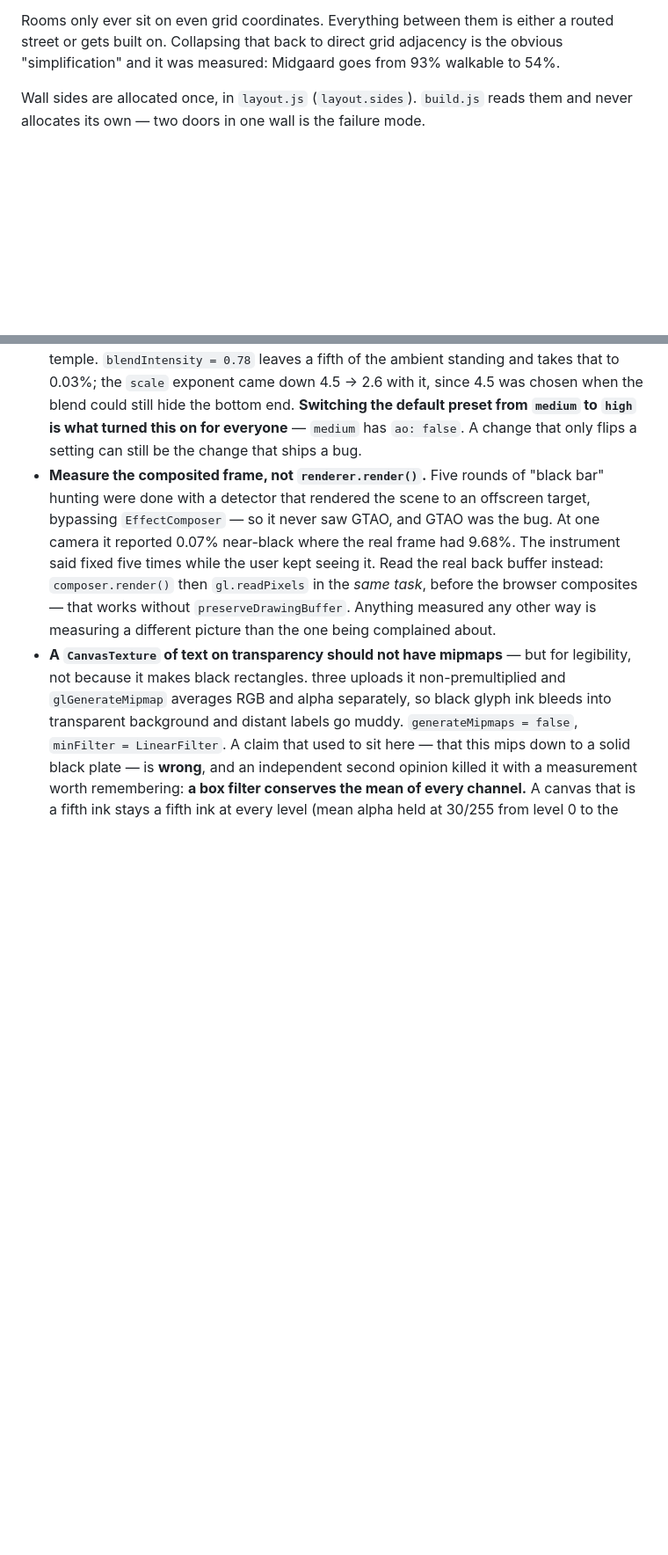
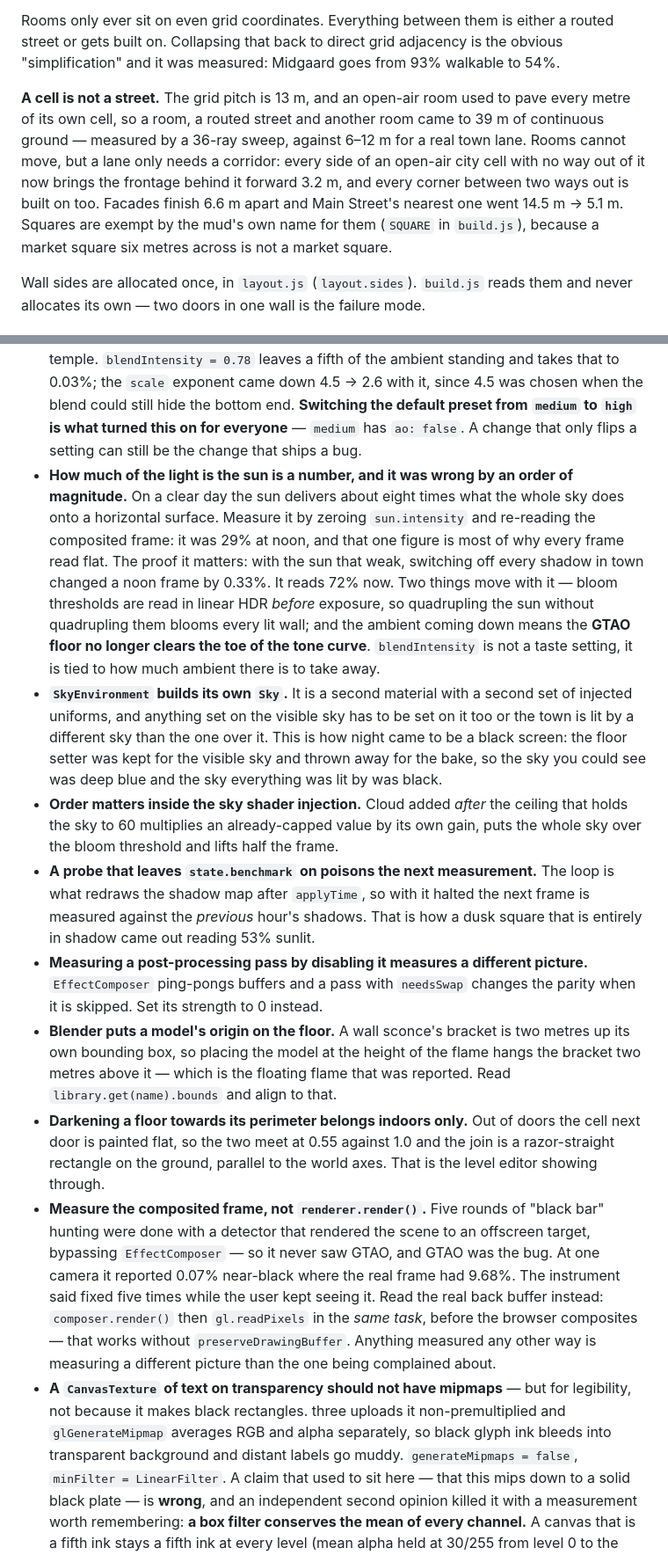
Before and after one commit to yhavinga/diku3d, a Markdown page: CLAUDE.md, 2 parts joined by grey strips. Shown at 88% size. Drawn GitHub-style; blank space fills up the shorter version.

```diff
--- a/CLAUDE.md
+++ b/CLAUDE.md
@@ -75,6 +75,16 @@ Rooms only ever sit on even grid coordinates. Everything between them is either
 a routed street or gets built on. Collapsing that back to direct grid adjacency
 is the obvious "simplification" and it was measured: Midgaard goes from 93%
 walkable to 54%.
+
+**A cell is not a street.** The grid pitch is 13 m, and an open-air room used to
+pave every metre of its own cell, so a room, a routed street and another room
+came to 39 m of continuous ground — measured by a 36-ray sweep, against 6–12 m
+for a real town lane. Rooms cannot move, but a lane only needs a corridor: every
+side of an open-air city cell with no way out of it now brings the frontage
+behind it forward 3.2 m, and every corner between two ways out is built on too.
+Facades finish 6.6 m apart and Main Street's nearest one went 14.5 m → 5.1 m.
+Squares are exempt by the mud's own name for them (`SQUARE` in `build.js`),
+because a market square six metres across is not a market square.
 
 Wall sides are allocated once, in `layout.js` (`layout.sides`). `build.js` reads
 them and never allocates its own — two doors in one wall is the failure mode.
@@ -154,6 +164,41 @@ them and never allocates its own — two doors in one wall is the failure mode.
   **Switching the default preset from `medium` to `high` is what turned this on
   for everyone** — `medium` has `ao: false`. A change that only flips a setting
   can still be the change that ships a bug.
+- **How much of the light is the sun is a number, and it was wrong by an order
+  of magnitude.** On a clear day the sun delivers about eight times what the
+  whole sky does onto a horizontal surface. Measure it by zeroing
+  `sun.intensity` and re-reading the composited frame: it was 29% at noon, and
+  that one figure is most of why every frame read flat. The proof it matters:
+  with the sun that weak, switching off every shadow in town changed a noon
+  frame by 0.33%. It reads 72% now. Two things move with it — bloom thresholds
+  are read in linear HDR *before* exposure, so quadrupling the sun without
+  quadrupling them blooms every lit wall; and the ambient coming down means the
+  **GTAO floor no longer clears the toe of the tone curve**. `blendIntensity`
+  is not a taste setting, it is tied to how much ambient there is to take away.
+- **`SkyEnvironment` builds its own `Sky`.** It is a second material with a
+  second set of injected uniforms, and anything set on the visible sky has to
+  be set on it too or the town is lit by a different sky than the one over it.
+  This is how night came to be a black screen: the floor setter was kept for the
+  visible sky and thrown away for the bake, so the sky you could see was deep
+  blue and the sky everything was lit by was black.
+- **Order matters inside the sky shader injection.** Cloud added *after* the
+  ceiling that holds the sky to 60 multiplies an already-capped value by its own
+  gain, puts the whole sky over the bloom threshold and lifts half the frame.
+- **A probe that leaves `state.benchmark` on poisons the next measurement.**
+  The loop is what redraws the shadow map after `applyTime`, so with it halted
+  the next frame is measured against the *previous* hour's shadows. That is how
+  a dusk square that is entirely in shadow came out reading 53% sunlit.
+- **Measuring a post-processing pass by disabling it measures a different
+  picture.** `EffectComposer` ping-pongs buffers and a pass with `needsSwap`
+  changes the parity when it is skipped. Set its strength to 0 instead.
+- **Blender puts a model's origin on the floor.** A wall sconce's bracket is two
+  metres up its own bounding box, so placing the model at the height of the
+  flame hangs the bracket two metres above it — which is the floating flame that
+  was reported. Read `library.get(name).bounds` and align to that.
+- **Darkening a floor towards its perimeter belongs indoors only.** Out of doors
+  the cell next door is painted flat, so the two meet at 0.55 against 1.0 and
+  the join is a razor-straight rectangle on the ground, parallel to the world
+  axes. That is the level editor showing through.
 - **Measure the composited frame, not `renderer.render()`.** Five rounds of
   "black bar" hunting were done with a detector that rendered the scene to an
   offscreen target, bypassing `EffectComposer` — so it never saw GTAO, and GTAO
```
Also changed, not shown: README.md (+23 -9 lines).
